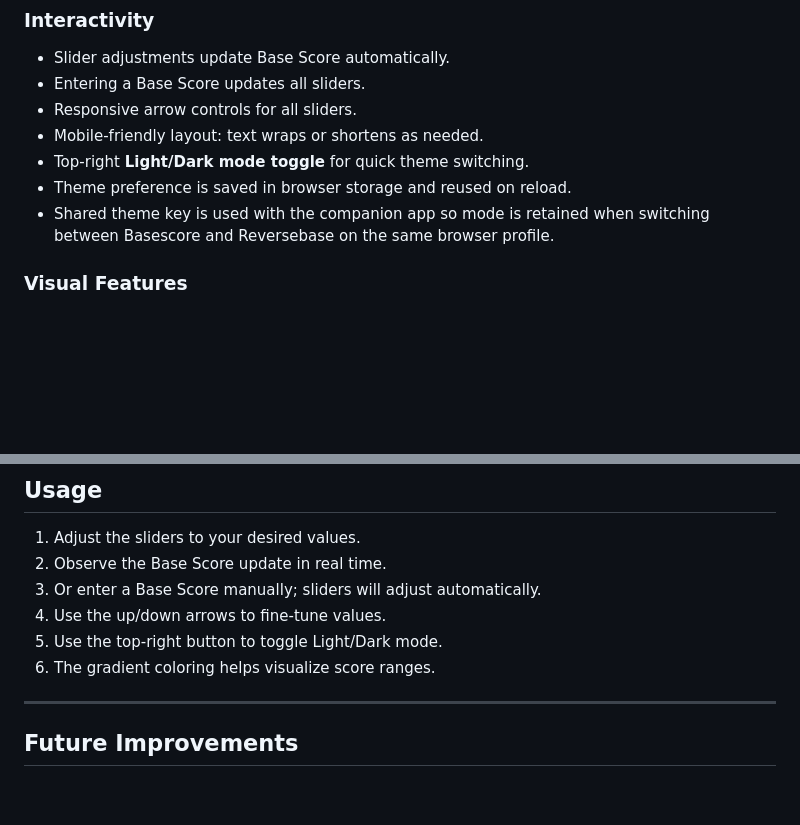
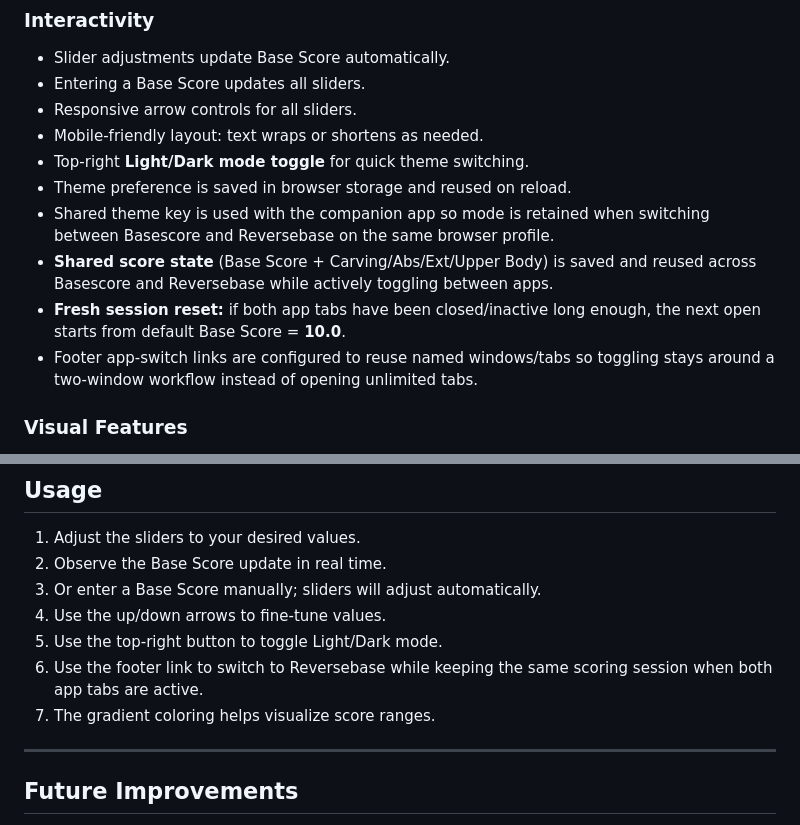
Before and after one commit to freedogski/basescore, a Markdown page: README.md, 2 parts joined by grey strips. Drawn GitHub-style; blank space fills up the shorter version.

Commit message:
Document shared session persistence and tab reuse behavior

```diff
--- a/README.md
+++ b/README.md
@@ -61,6 +61,9 @@ Live version: [https://freedogski.github.io/basescore/](https://freedogski.githu
 - Top-right **Light/Dark mode toggle** for quick theme switching.
 - Theme preference is saved in browser storage and reused on reload.
 - Shared theme key is used with the companion app so mode is retained when switching between Basescore and Reversebase on the same browser profile.
+- **Shared score state** (Base Score + Carving/Abs/Ext/Upper Body) is saved and reused across Basescore and Reversebase while actively toggling between apps.
+- **Fresh session reset:** if both app tabs have been closed/inactive long enough, the next open starts from default Base Score = **10.0**.
+- Footer app-switch links are configured to reuse named windows/tabs so toggling stays around a two-window workflow instead of opening unlimited tabs.
 
 ### Visual Features
 - Gradient animations for sliders and Base Score input.
@@ -87,7 +90,8 @@ Live version: [https://freedogski.github.io/basescore/](https://freedogski.githu
 3. Or enter a Base Score manually; sliders will adjust automatically.
 4. Use the up/down arrows to fine-tune values.
 5. Use the top-right button to toggle Light/Dark mode.
-6. The gradient coloring helps visualize score ranges.
+6. Use the footer link to switch to Reversebase while keeping the same scoring session when both app tabs are active.
+7. The gradient coloring helps visualize score ranges.
 
 ---
 
```
